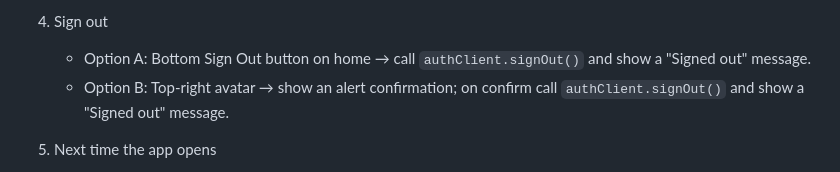
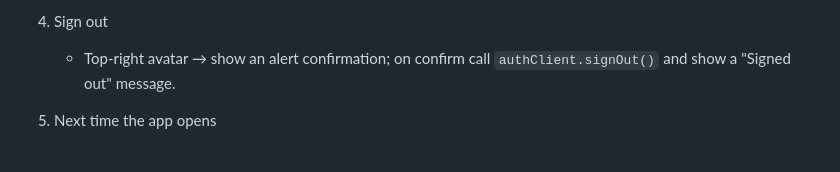
Before and after one commit to ShiyaoSun827/ECE1778_Local_Guide, a Markdown page: README.md, the part around the change. Rendered like a GitHub page.

Commit message:
frontend -- logic update 2

```diff
--- a/README.md
+++ b/README.md
@@ -111,8 +111,8 @@ Make sure that host/IP in this URL matches `EXPO_DEV_ORIGIN` in the backend `.en
     - Home now shows the Sign Out button and the top-right avatar becomes filled.
 
 4. Sign out
-    - Option A: Bottom Sign Out button on home → call `authClient.signOut()` and show a "Signed out" message.
-    - Option B: Top-right avatar → show an alert confirmation; on confirm call `authClient.signOut()` and show a "Signed out" message.
+
+    - Top-right avatar → show an alert confirmation; on confirm call `authClient.signOut()` and show a "Signed out" message.
 
 5. Next time the app opens
     - If the session is still valid, `useSession()` returns the user:
```
